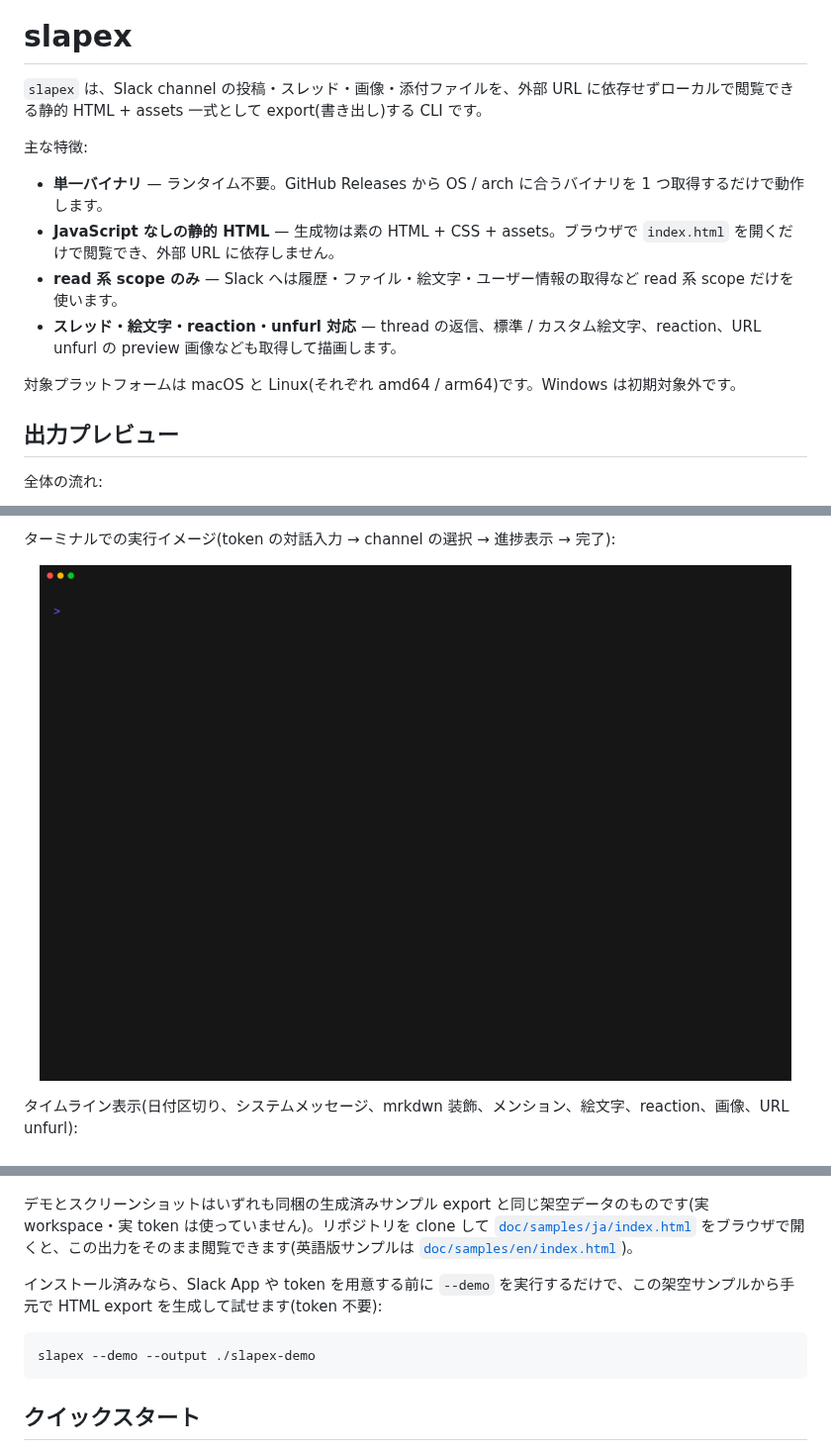
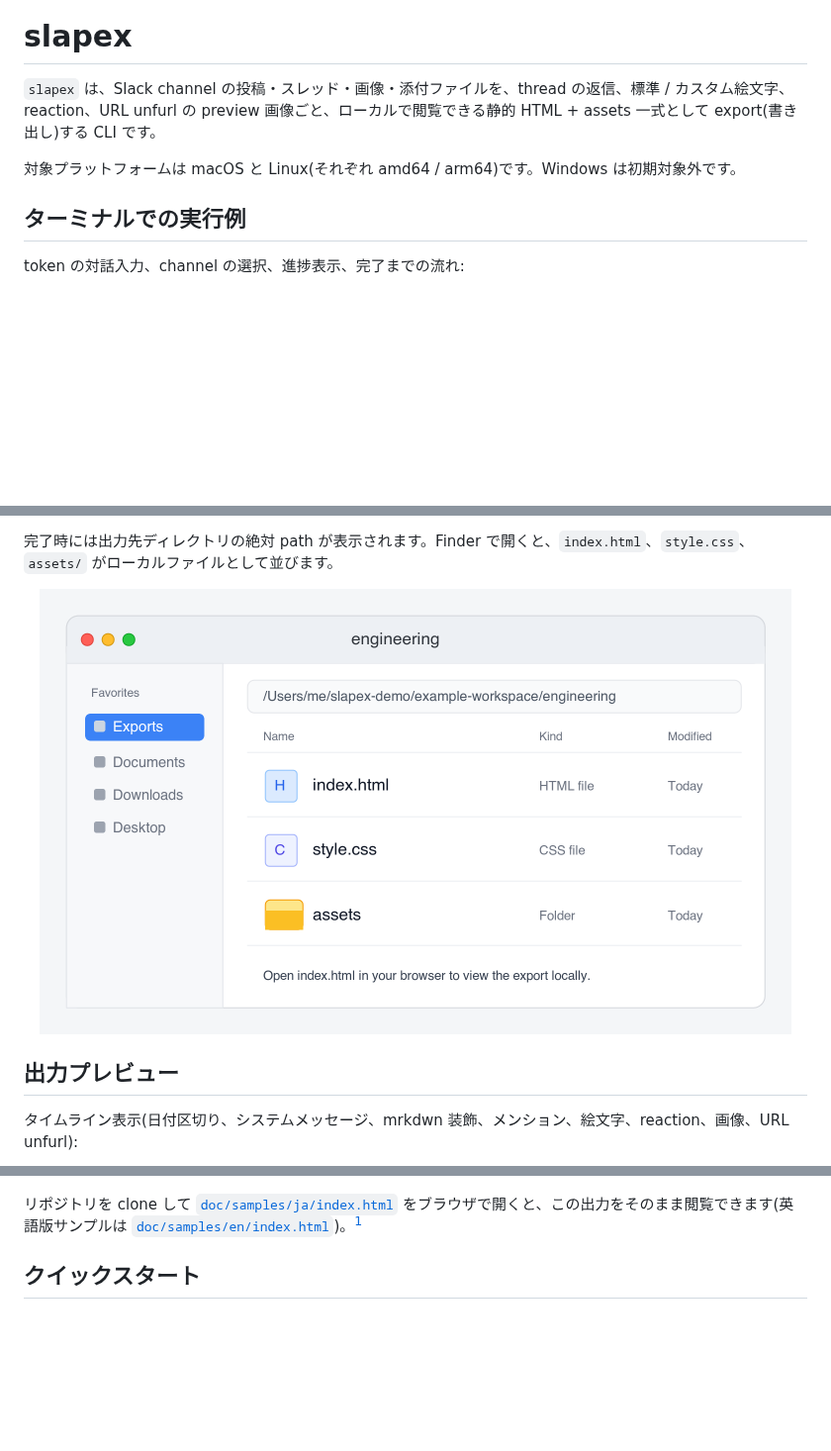
Before and after one commit to kiyohara/slapex, a Markdown page: README.md, 3 parts joined by grey strips. Shown at 99% size. Drawn GitHub-style; pictures changed too: assets/screenshots/output-dir-finder-ja.png (added); blank space fills up the shorter version.

Commit message:
Simplify README entry flow

````diff
--- a/README.md
+++ b/README.md
@@ -4,18 +4,11 @@
 
 # slapex
 
-`slapex` は、Slack channel の投稿・スレッド・画像・添付ファイルを、外部 URL に依存せずローカルで閲覧できる静的 HTML + assets 一式として export(書き出し)する CLI です。
-
-主な特徴:
-
-- **単一バイナリ** — ランタイム不要。GitHub Releases から OS / arch に合うバイナリを 1 つ取得するだけで動作します。
-- **JavaScript なしの静的 HTML** — 生成物は素の HTML + CSS + assets。ブラウザで `index.html` を開くだけで閲覧でき、外部 URL に依存しません。
-- **read 系 scope のみ** — Slack へは履歴・ファイル・絵文字・ユーザー情報の取得など read 系 scope だけを使います。
-- **スレッド・絵文字・reaction・unfurl 対応** — thread の返信、標準 / カスタム絵文字、reaction、URL unfurl の preview 画像なども取得して描画します。
+`slapex` は、Slack channel の投稿・スレッド・画像・添付ファイルを、thread の返信、標準 / カスタム絵文字、reaction、URL unfurl の preview 画像ごと、ローカルで閲覧できる静的 HTML + assets 一式として export(書き出し)する CLI です。
 
 対象プラットフォームは macOS と Linux(それぞれ amd64 / arm64)です。Windows は初期対象外です。
 
-## 出力プレビュー
+## ターミナルでの実行例
 
-全体の流れ:
+token の対話入力、channel の選択、進捗表示、完了までの流れ:
 
@@ -27,8 +21,10 @@ flowchart LR
 ```
 
-ターミナルでの実行イメージ(token の対話入力 → channel の選択 → 進捗表示 → 完了):
+完了時には出力先ディレクトリの絶対 path が表示されます。Finder で開くと、`index.html`、`style.css`、`assets/` がローカルファイルとして並びます。
 
-<p align="center"><img src="assets/demo/slapex-demo-ja.gif" width="760" alt="slapex をターミナルで実行する様子(token 入力、channel 選択、進捗表示)のデモ"></p>
+<p align="center"><img src="assets/screenshots/output-dir-finder-ja.png" width="760" alt="Finder で slapex の出力ディレクトリを開いた例"></p>
+
+## 出力プレビュー
 
 タイムライン表示(日付区切り、システムメッセージ、mrkdwn 装飾、メンション、絵文字、reaction、画像、URL unfurl):
 
@@ -38,13 +34,7 @@ flowchart LR
 
 <p align="center"><img src="assets/screenshots/sample-thread-ja.png" width="760" alt="サンプル export のスレッドと添付ファイル表示"></p>
 
-デモとスクリーンショットはいずれも同梱の生成済みサンプル export と同じ架空データのものです(実 workspace・実 token は使っていません)。リポジトリを clone して [`doc/samples/ja/index.html`](doc/samples/ja/index.html) をブラウザで開くと、この出力をそのまま閲覧できます(英語版サンプルは [`doc/samples/en/index.html`](doc/samples/en/index.html))。
-
-インストール済みなら、Slack App や token を用意する前に `--demo` を実行するだけで、この架空サンプルから手元で HTML export を生成して試せます(token 不要):
-
-```sh
-slapex --demo --output ./slapex-demo
-```
+リポジトリを clone して [`doc/samples/ja/index.html`](doc/samples/ja/index.html) をブラウザで開くと、この出力をそのまま閲覧できます(英語版サンプルは [`doc/samples/en/index.html`](doc/samples/en/index.html))。[^sample-data]
 
 ## クイックスタート
 
````
Also changed, not shown: other parts of README.md (+8 -5 lines), assets/README.md (+2 -0 lines), doc/help/quickstart.md (+9 -0 lines).
